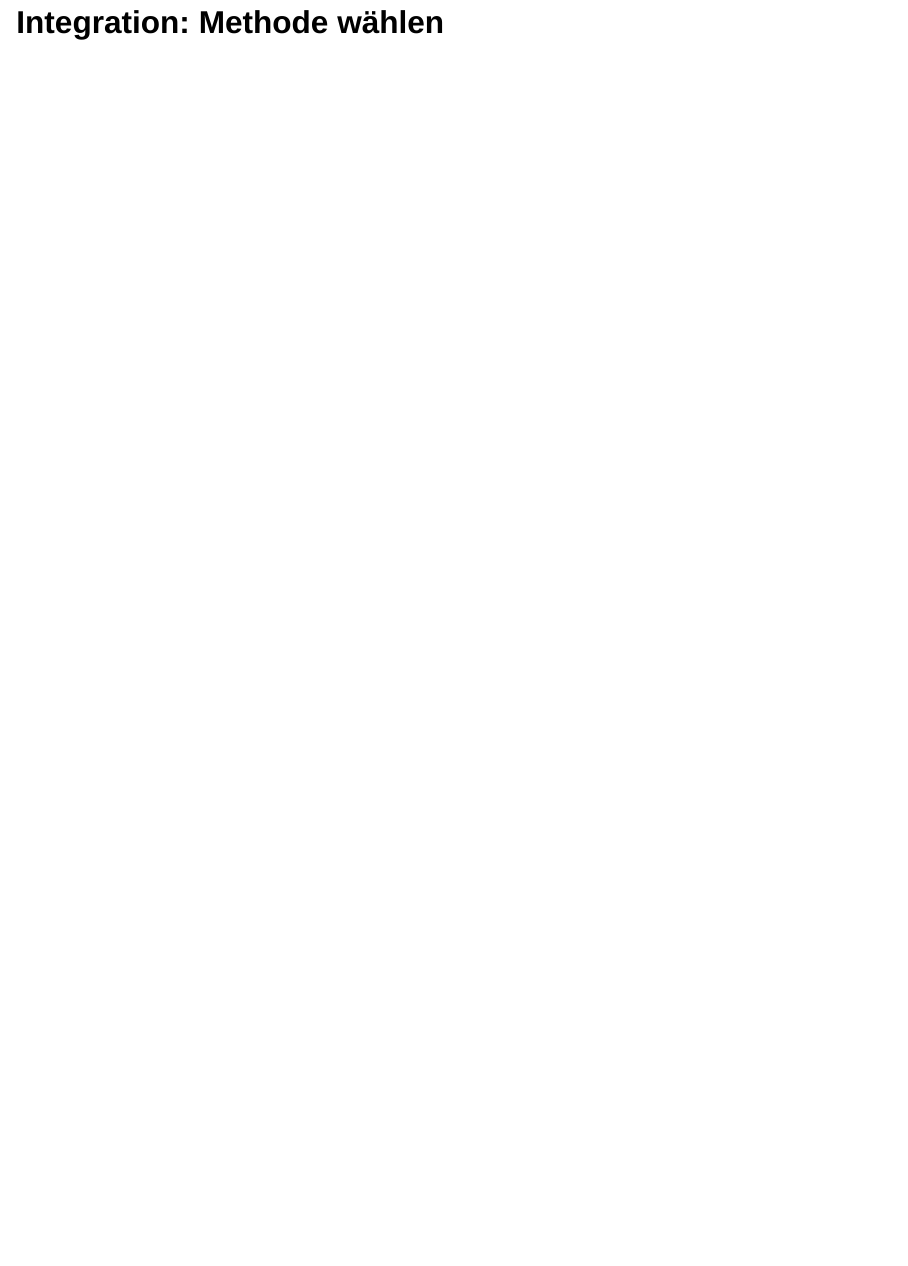
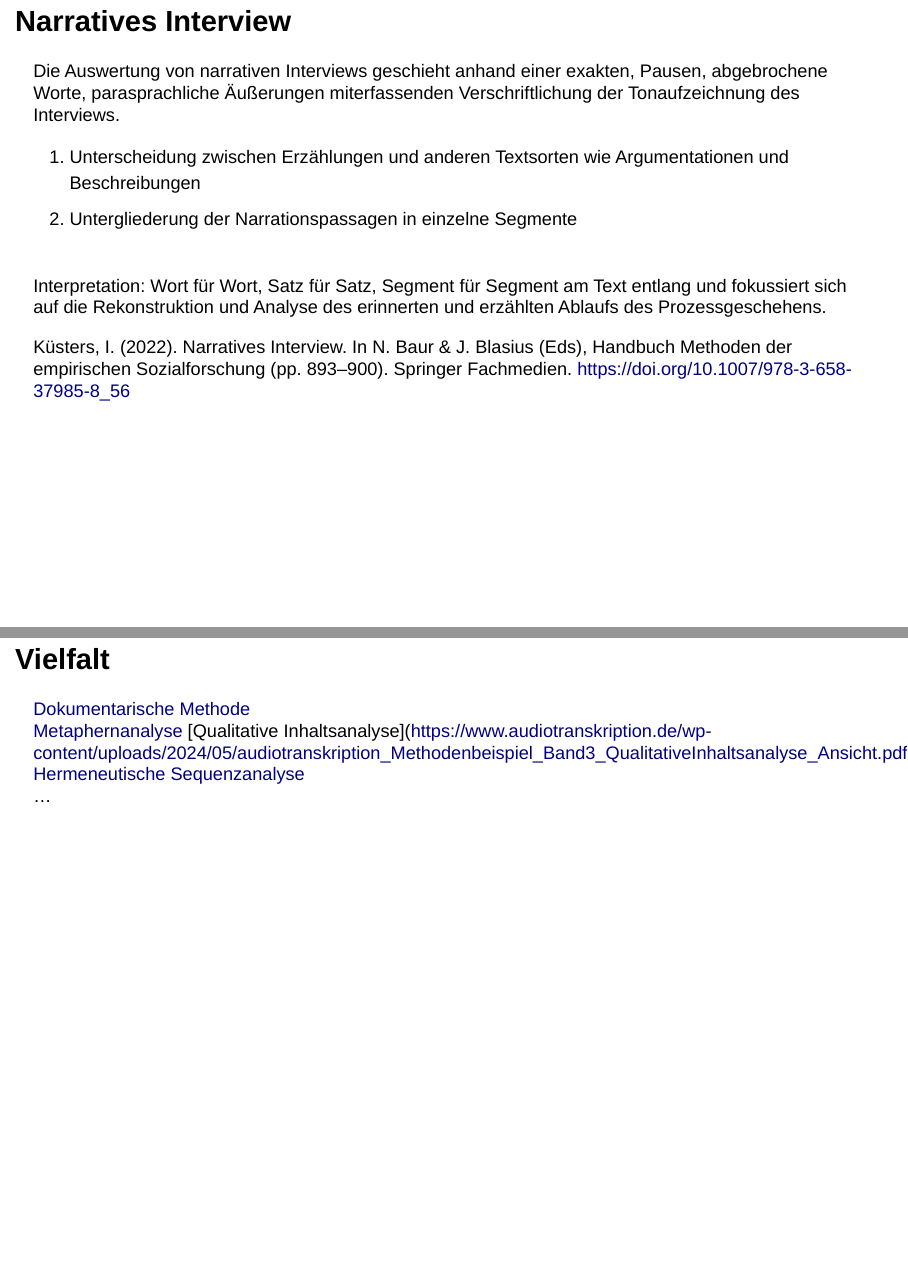
Before and after one commit to christofnaegele/Beobachtung_Interview, a Quarto document (index.qmd): page 71 of 71 before the commit and pages 68 and 69 of 70 after it, the two joined at a grey line. Rendered offline with R 4.5, knitr and Pandoc in place of Quarto, with nearby package versions; drawn as Slidy slides in place of the format the file asks for.

Commit message:
Update data

```diff
--- a/index.qmd
+++ b/index.qmd
@@ -1636,4 +1649,28 @@ Mayring, P., & Fenzl, T. (2019). Qualitative Inhaltsanalyse. In N. Baur & J. Bla
 :::
 
 
+
+# Narratives Interview
+
+Die Auswertung von narrativen Interviews geschieht anhand einer exakten, Pausen, abgebrochene Worte, parasprachliche Äußerungen miterfassenden Verschriftlichung der Tonaufzeichnung des Interviews.<br>
+
+1. Unterscheidung zwischen Erzählungen und anderen Textsorten wie Argumentationen und Beschreibungen<br>
+2. Untergliederung der Narrationspassagen in einzelne Segmente<br><br>
+
+Interpretation: Wort für Wort, Satz für Satz, Segment für Segment am Text entlang und fokussiert sich auf die Rekonstruktion und Analyse des erinnerten und erzählten Ablaufs des Prozessgeschehens.
+
+::: {.source}
+Küsters, I. (2022). Narratives Interview. In N. Baur & J. Blasius (Eds), Handbuch Methoden der empirischen Sozialforschung (pp. 893–900). Springer Fachmedien. https://doi.org/10.1007/978-3-658-37985-8_56
+:::
+
+
+# Vielfalt
+
+[Dokumentarische Methode](https://www.audiotranskription.de/wp-content/uploads/2023/07/audiotranskription_Methodenbeispiel_Band1_DokumentarischeMethode_Ansicht.pdf)<br>
+[Metaphernanalyse](https://www.audiotranskription.de/wp-content/uploads/2023/07/audiotranskription_Methodenbeispiel_Band2_Metaphernanalyse_Ansicht.pdf<br>)
+[Qualitative Inhaltsanalyse](https://www.audiotranskription.de/wp-content/uploads/2024/05/audiotranskription_Methodenbeispiel_Band3_QualitativeInhaltsanalyse_Ansicht.pdf<br>
+[Hermeneutische Sequenzanalyse](https://www.audiotranskription.de/wp-content/uploads/2023/07/audiotranskription_Methodenbeispiel_Band4_RekonstruktivHermeneutischeAnalyse_Ansicht.pdf)<br>
+...
+
+
 # Integration: Methode wählen
```
Also changed, not shown: index.html, index.qmd (19 more changed lines).
